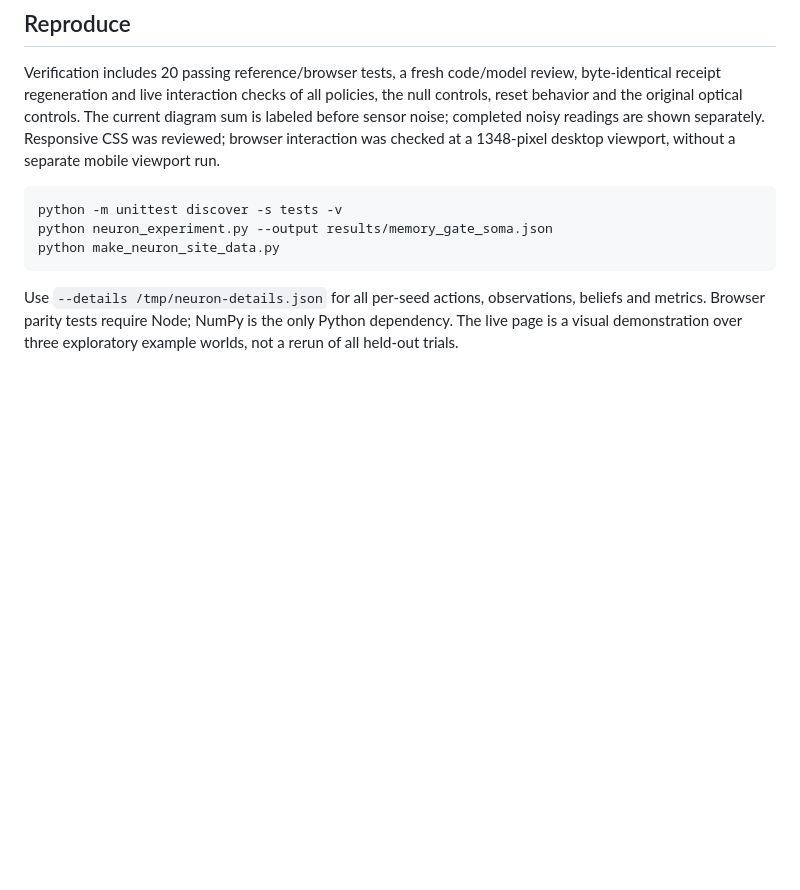
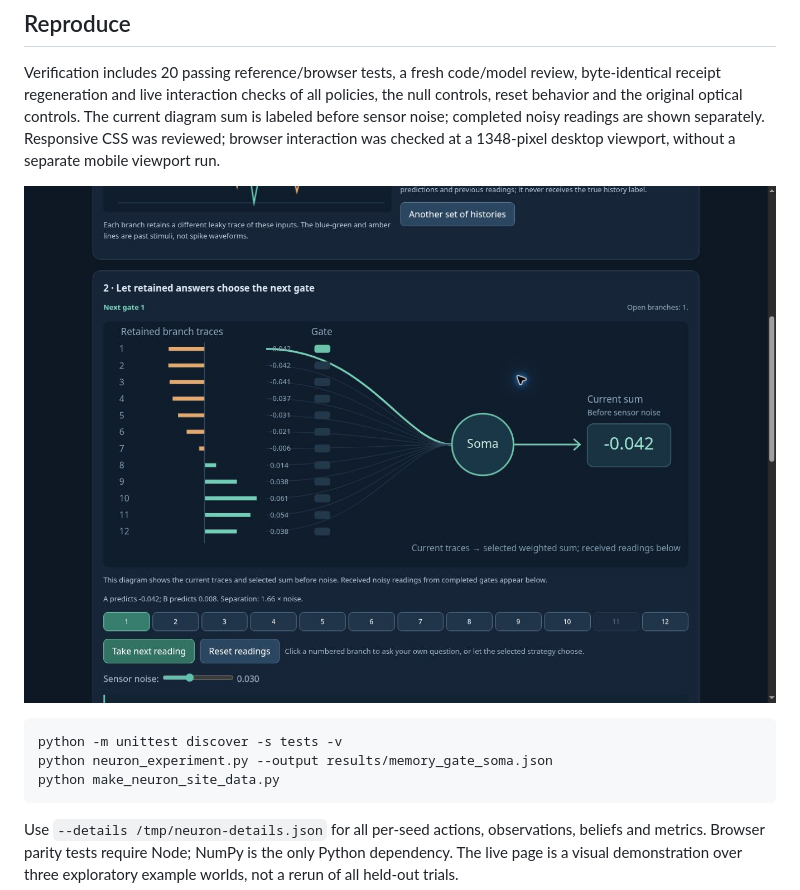
Before and after one commit to anttiluode/LensLuotainTarget, a Markdown page: NEURON_RESULTS.md, the part around the change. Drawn GitHub-style; pictures changed too: docs/images/memory-gate-soma.jpg (added); blank space fills up the shorter version.

Commit message:
Record the verified live memory-gate-soma view

````diff
--- a/NEURON_RESULTS.md
+++ b/NEURON_RESULTS.md
@@ -56,6 +56,8 @@ G6 is checked by the reference tests and cross-runtime tests: the browser uses t
 
 Verification includes 20 passing reference/browser tests, a fresh code/model review, byte-identical receipt regeneration and live interaction checks of all policies, the null controls, reset behavior and the original optical controls. The current diagram sum is labeled before sensor noise; completed noisy readings are shown separately. Responsive CSS was reviewed; browser interaction was checked at a 1348-pixel desktop viewport, without a separate mobile viewport run.
 
+![Live mechanism after one reading, showing current traces and the next gated sum before sensor noise](docs/images/memory-gate-soma.jpg)
+
 ```bash
 python -m unittest discover -s tests -v
 python neuron_experiment.py --output results/memory_gate_soma.json
````
